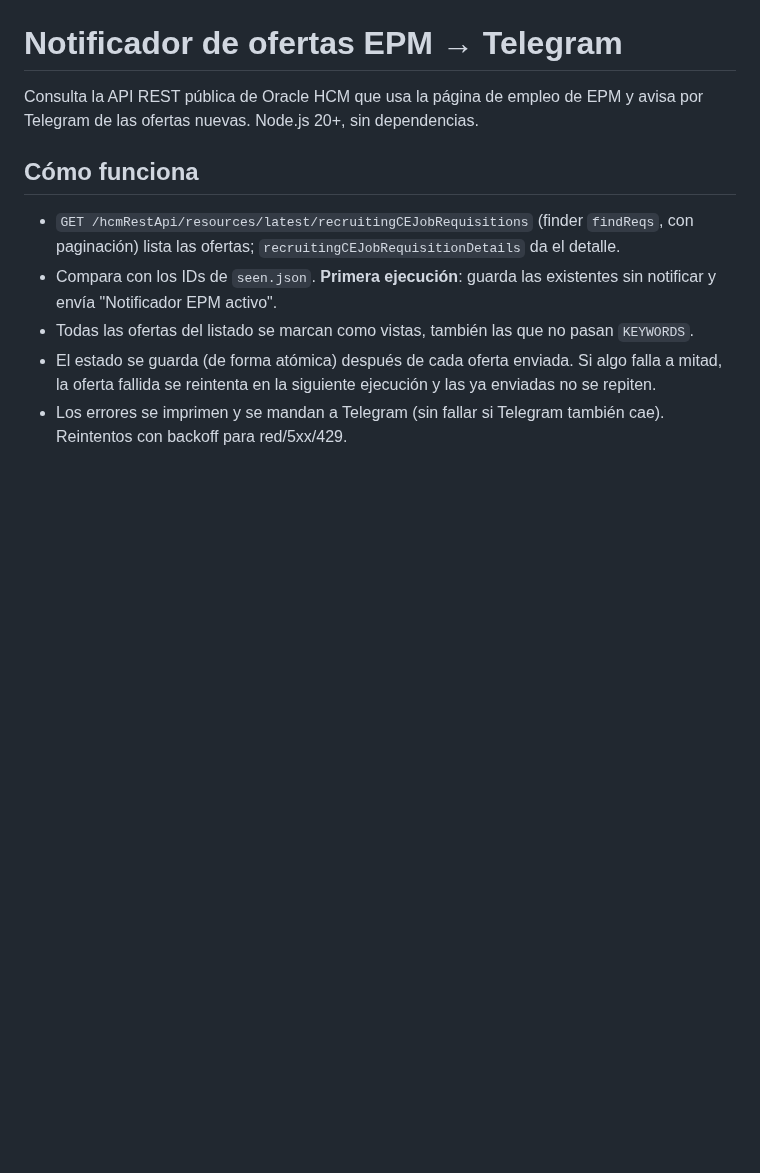
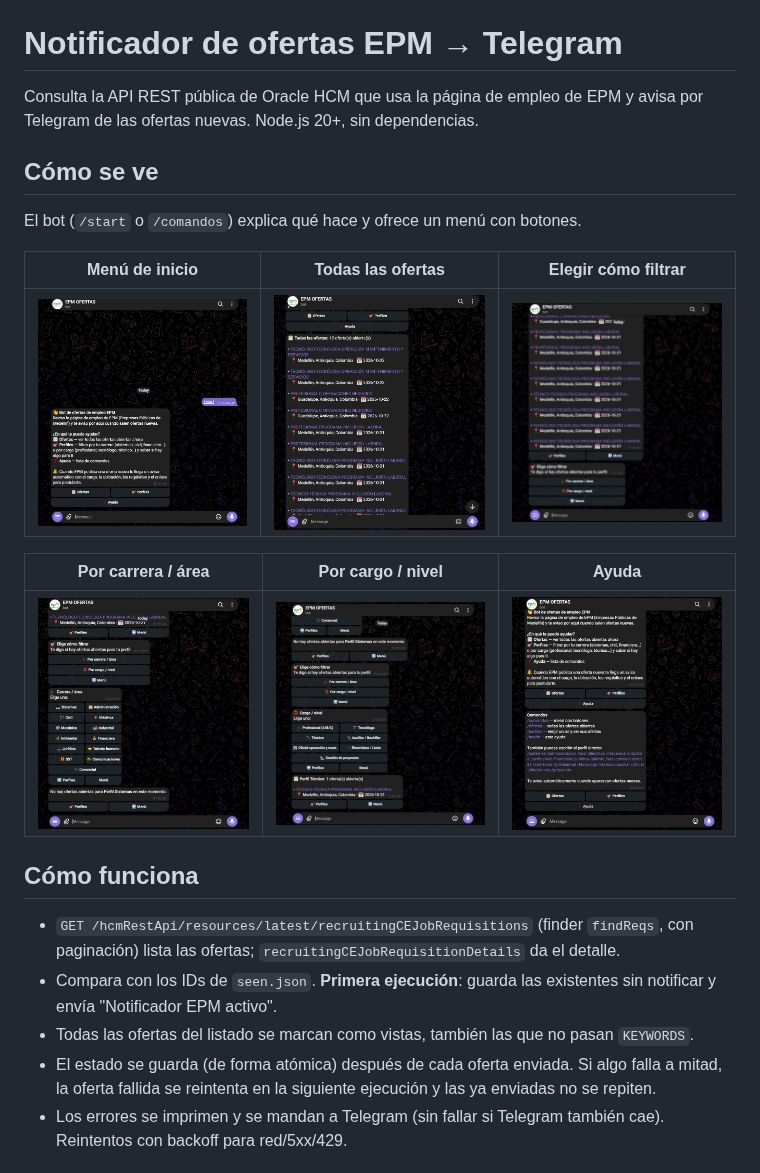
Before and after one commit to dgonzalezt2/epm-notifier, a Markdown page: README.md, the part around the change. GitHub-like rendering; pictures changed too: docs/screenshots/ayuda.png (added), docs/screenshots/ofertas.png (added), docs/screenshots/perfiles.png (added); blank space fills up the shorter version.

```diff
--- a/README.md
+++ b/README.md
@@ -1,6 +1,18 @@
 # Notificador de ofertas EPM → Telegram
 
 Consulta la API REST pública de Oracle HCM que usa la página de empleo de EPM y avisa por Telegram de las ofertas nuevas. Node.js 20+, sin dependencias.
+
+## Cómo se ve
+
+El bot (`/start` o `/comandos`) explica qué hace y ofrece un menú con botones.
+
+| Menú de inicio | Todas las ofertas | Elegir cómo filtrar |
+|---|---|---|
+| <img src="docs/screenshots/start.png" alt="Menú de inicio" width="260"> | <img src="docs/screenshots/ofertas.png" alt="Lista de ofertas abiertas" width="260"> | <img src="docs/screenshots/perfiles.png" alt="Perfiles: por carrera o por cargo" width="260"> |
+
+| Por carrera / área | Por cargo / nivel | Ayuda |
+|---|---|---|
+| <img src="docs/screenshots/perfilesCarrera.png" alt="Perfiles por carrera" width="260"> | <img src="docs/screenshots/perfilesCargo.png" alt="Perfiles por cargo y resultado" width="260"> | <img src="docs/screenshots/ayuda.png" alt="Ayuda y comandos" width="260"> |
 
 ## Cómo funciona
 - `GET /hcmRestApi/resources/latest/recruitingCEJobRequisitions` (finder `findReqs`, con paginación) lista las ofertas; `recruitingCEJobRequisitionDetails` da el detalle.
```
Also changed, not shown: 1 other file.
